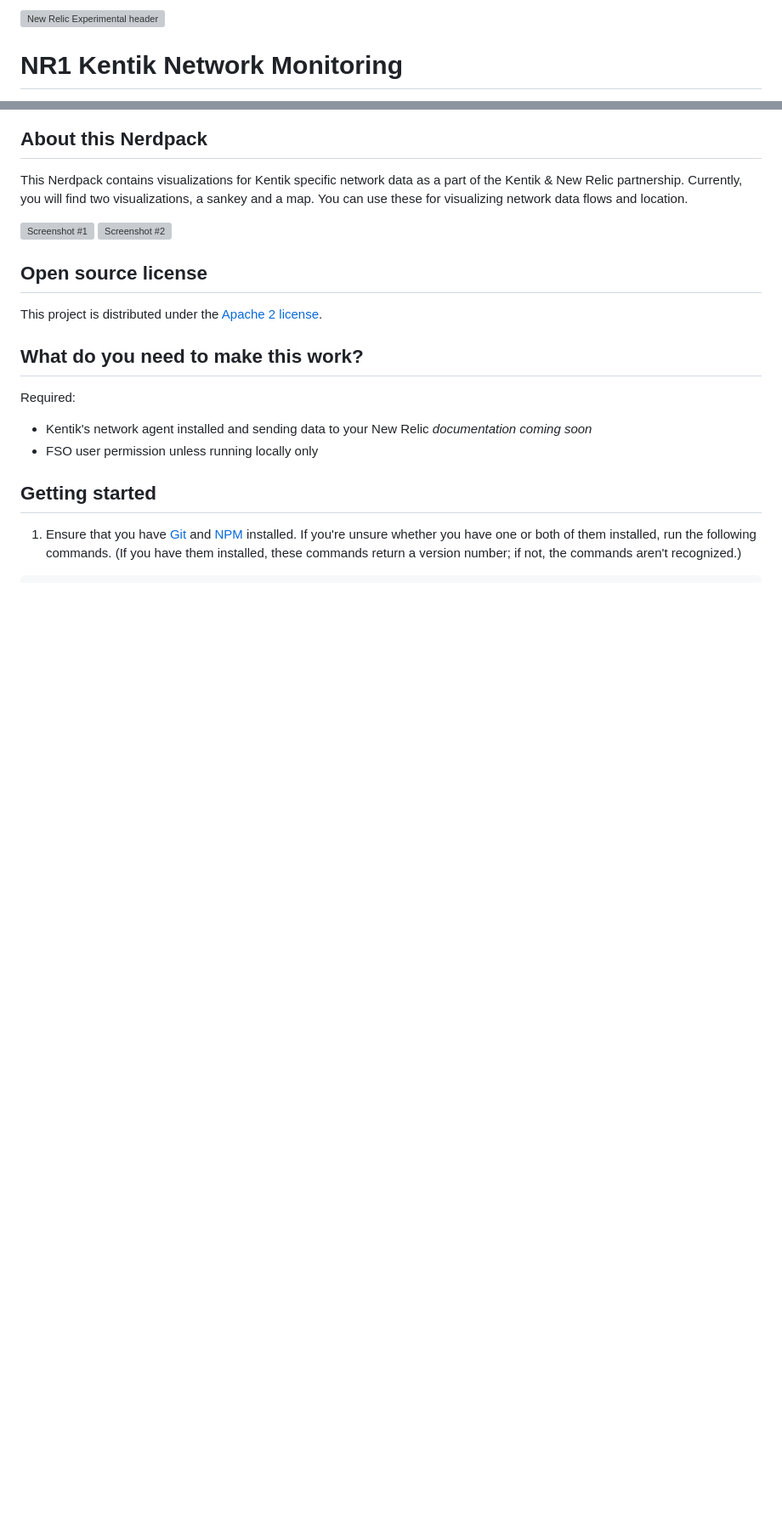
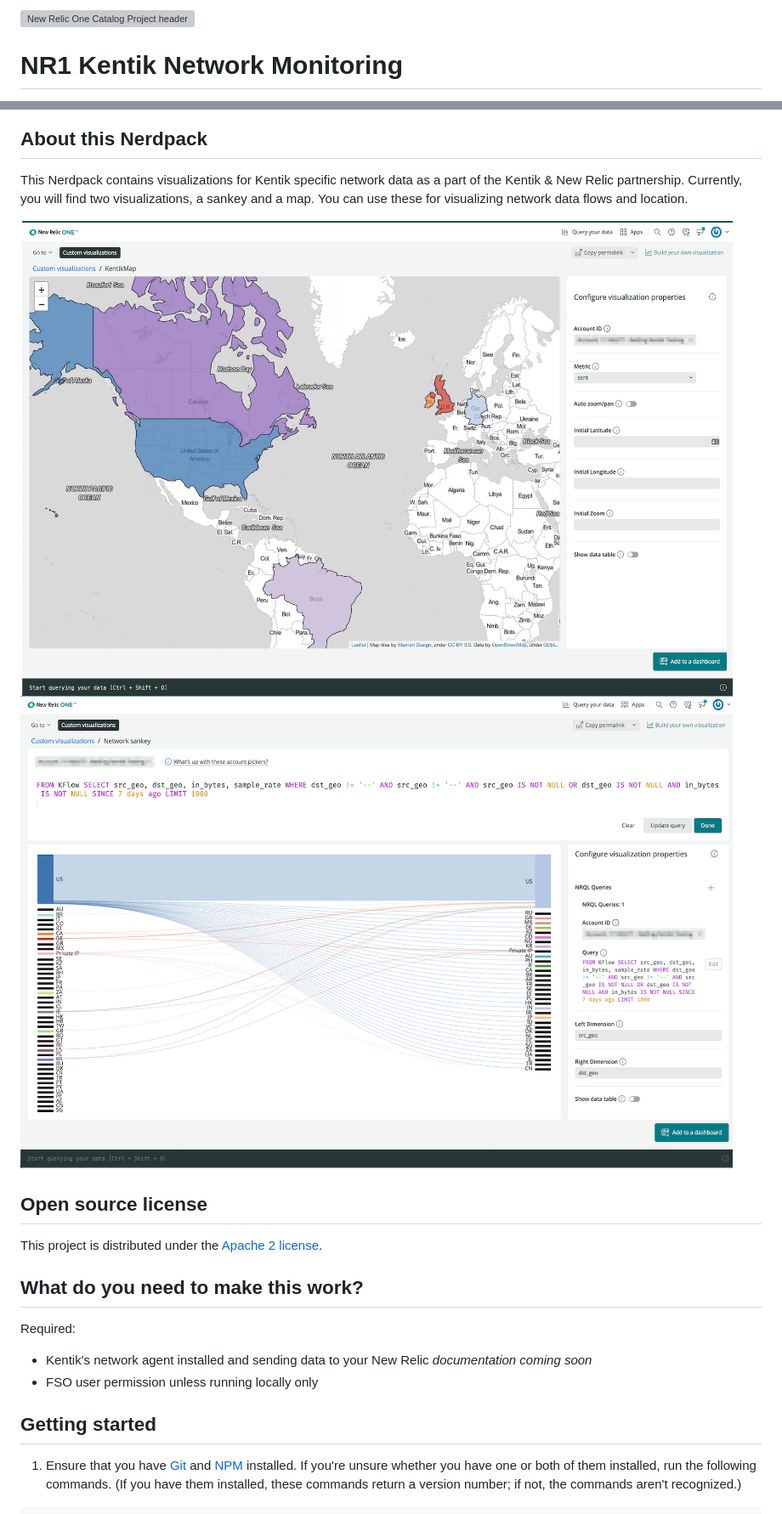
Before and after one commit to newrelic/nr1-kentik-network-monitoring, a Markdown page: README.md, 2 parts joined by grey strips. Shown at 85% size. Rendered like a GitHub page; pictures changed too: screenshots/geomap.png (added), screenshots/sankey.png (added); blank space fills up the shorter version; grey boxes are pictures that could not be loaded.

Commit message:
chore: update readme and add root screenshots

```diff
--- a/README.md
+++ b/README.md
@@ -1,4 +1,4 @@
-[![New Relic Experimental header](https://github.com/newrelic/opensource-website/raw/master/src/images/categories/Experimental.png)](https://opensource.newrelic.com/oss-category/#new-relic-experimental)
+[![New Relic One Catalog Project header](https://github.com/newrelic/opensource-website/raw/master/src/images/categories/New_Relic_One_Catalog_Project.png)](https://opensource.newrelic.com/oss-category/#new-relic-one-catalog-project)
 
 # NR1 Kentik Network Monitoring
 
@@ -8,8 +8,8 @@
 
 This Nerdpack contains visualizations for Kentik specific network data as a part of the Kentik & New Relic partnership. Currently, you will find two visualizations, a sankey and a map. You can use these for visualizing network data flows and location.
 
-![Screenshot #1](screenshots/screenshot_01.png)
-![Screenshot #2](screenshots/screenshot_02.png)
+![Screenshot #1](screenshots/geomap.png)
+![Screenshot #2](screenshots/sankey.png)
 
 ## Open source license
 
```
Also changed, not shown: other parts of README.md (+4 -9 lines).
